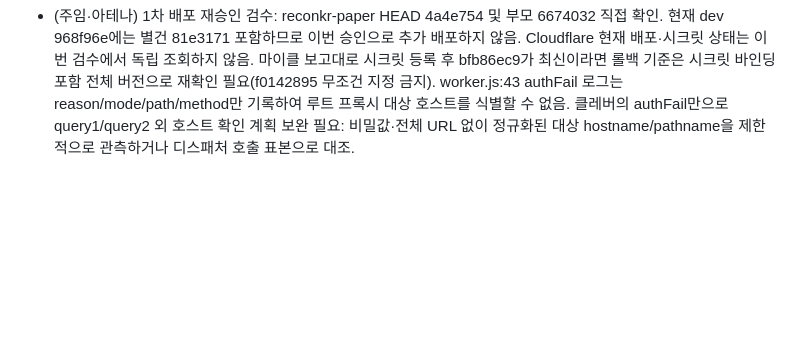
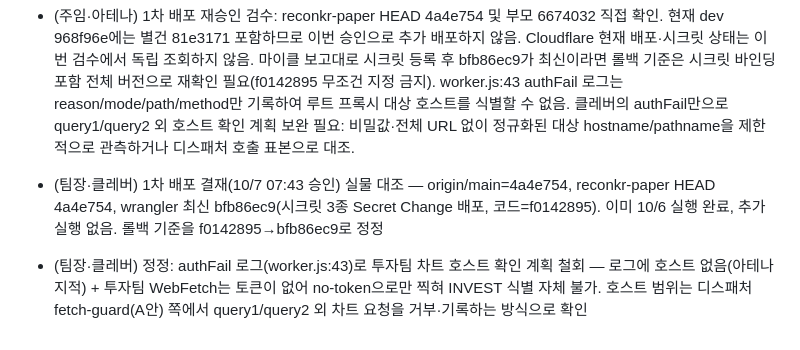
Before and after one commit to 6k2cn7d6ym-a11y/RECONKR, a Markdown page: worklog/2026-10-07.md, the part around the change. GitHub-like rendering; blank space fills up the shorter version.

Commit message:
[민온] 직원 작업 전 자동 스냅샷

```diff
--- a/worklog/2026-10-07.md
+++ b/worklog/2026-10-07.md
@@ -10,3 +10,6 @@
 - (주임·아테나) 롤백 제안: 기존 배포 보고의 f0142895에 해당하는 전체 워커 버전 ID·설정(log)·시크릿 바인딩을 배포 전 확인. OWNER v10/기존 조회 회귀·INVEST 차트 실패·비차트 권한 우회 발생 시 해당 버전으로 복귀. 기준 버전에는 INVEST 차트 허용이 없으므로 enforce 상태를 유지한 채 코드만 롤백하지 말 것. log 배포 후 HTTP 200만으로 인증 성공 판정 금지, authFail 로그와 실제 chart.result/error 확인 필요. 코드·설정·운영 데이터 변경 없음.
 
 - (주임·아테나) 1차 배포 재승인 검수: reconkr-paper HEAD 4a4e754 및 부모 6674032 직접 확인. 현재 dev 968f96e에는 별건 81e3171 포함하므로 이번 승인으로 추가 배포하지 않음. Cloudflare 현재 배포·시크릿 상태는 이번 검수에서 독립 조회하지 않음. 마이클 보고대로 시크릿 등록 후 bfb86ec9가 최신이라면 롤백 기준은 시크릿 바인딩 포함 전체 버전으로 재확인 필요(f0142895 무조건 지정 금지). worker.js:43 authFail 로그는 reason/mode/path/method만 기록하여 루트 프록시 대상 호스트를 식별할 수 없음. 클레버의 authFail만으로 query1/query2 외 호스트 확인 계획 보완 필요: 비밀값·전체 URL 없이 정규화된 대상 hostname/pathname을 제한적으로 관측하거나 디스패처 호출 표본으로 대조.
+
+- (팀장·클레버) 1차 배포 결재(10/7 07:43 승인) 실물 대조 — origin/main=4a4e754, reconkr-paper HEAD 4a4e754, wrangler 최신 bfb86ec9(시크릿 3종 Secret Change 배포, 코드=f0142895). 이미 10/6 실행 완료, 추가 실행 없음. 롤백 기준을 f0142895→bfb86ec9로 정정
+- (팀장·클레버) 정정: authFail 로그(worker.js:43)로 투자팀 차트 호스트 확인 계획 철회 — 로그에 호스트 없음(아테나 지적) + 투자팀 WebFetch는 토큰이 없어 no-token으로만 찍혀 INVEST 식별 자체 불가. 호스트 범위는 디스패처 fetch-guard(A안) 쪽에서 query1/query2 외 차트 요청을 거부·기록하는 방식으로 확인
```
